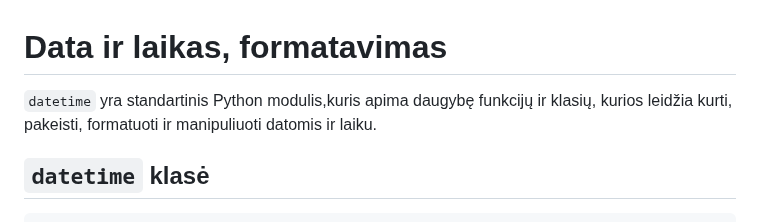
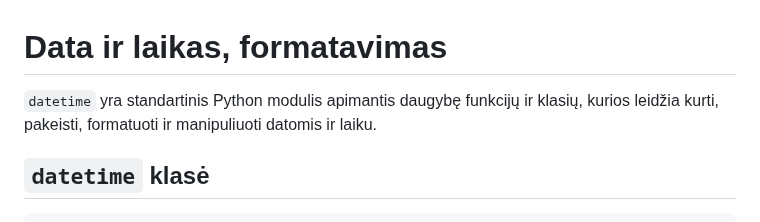
Before and after one commit to infohata/course-python-basic, a Markdown page: 07_data_laikas/01_datetime_date_trukme_formatavimas.md, the part around the change. Drawn GitHub-style.

```diff
--- a/07_data_laikas/01_datetime_date_trukme_formatavimas.md
+++ b/07_data_laikas/01_datetime_date_trukme_formatavimas.md
@@ -1,6 +1,6 @@
 # Data ir laikas, formatavimas
 
-`datetime` yra standartinis Python modulis,kuris apima daugybę funkcijų ir klasių, kurios leidžia kurti, pakeisti, formatuoti ir manipuliuoti datomis ir laiku.
+`datetime` yra standartinis Python modulis apimantis daugybę funkcijų ir klasių, kurios leidžia kurti, pakeisti, formatuoti ir manipuliuoti datomis ir laiku.
 
 ## `datetime` klasė
 
```
Also changed, not shown: 07_data_laikas/02_laiko_zonos.md (+1 -1 lines), 08_darbas_su_failais/01_failu_skaitymas_rasymas.md (+2 -2 lines).
